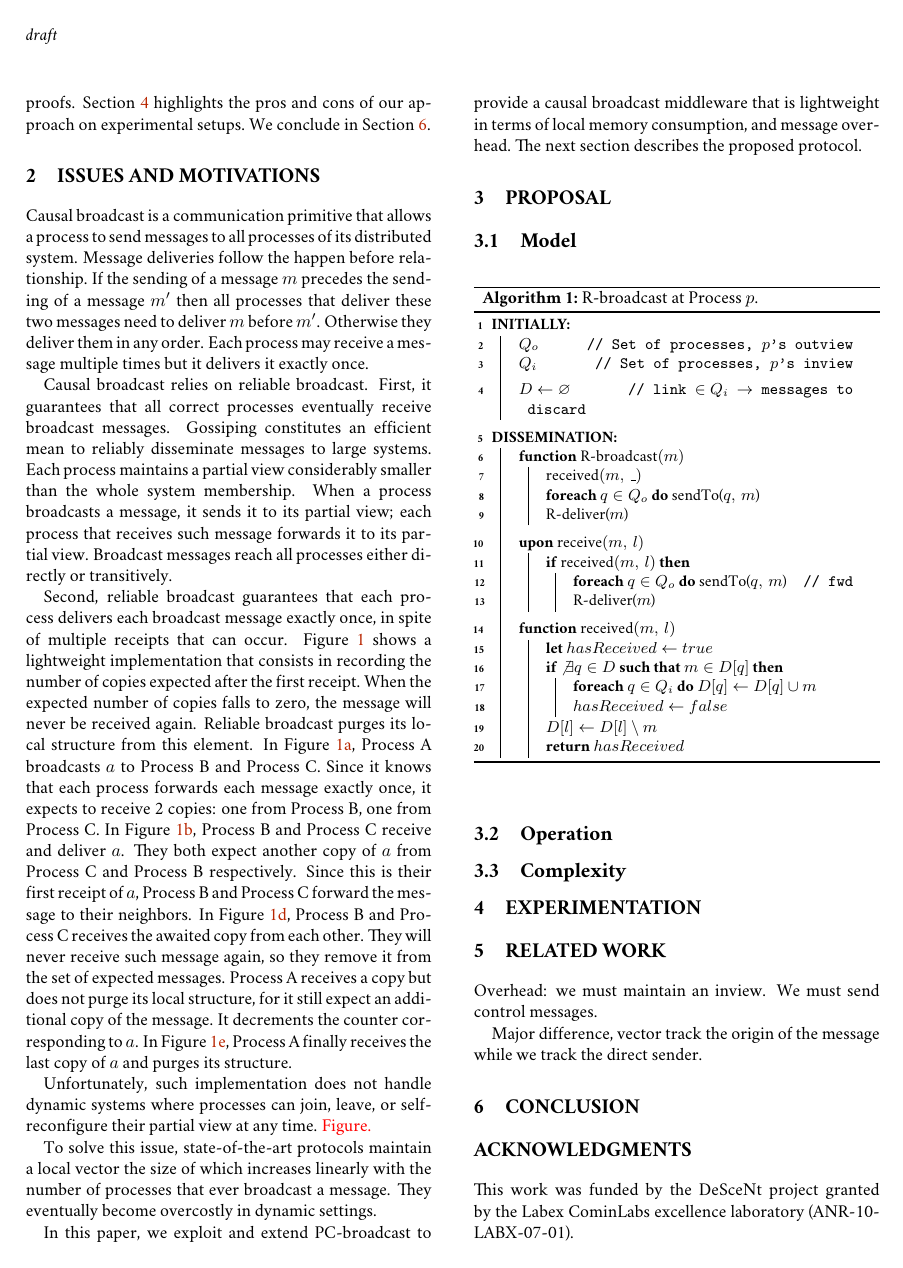
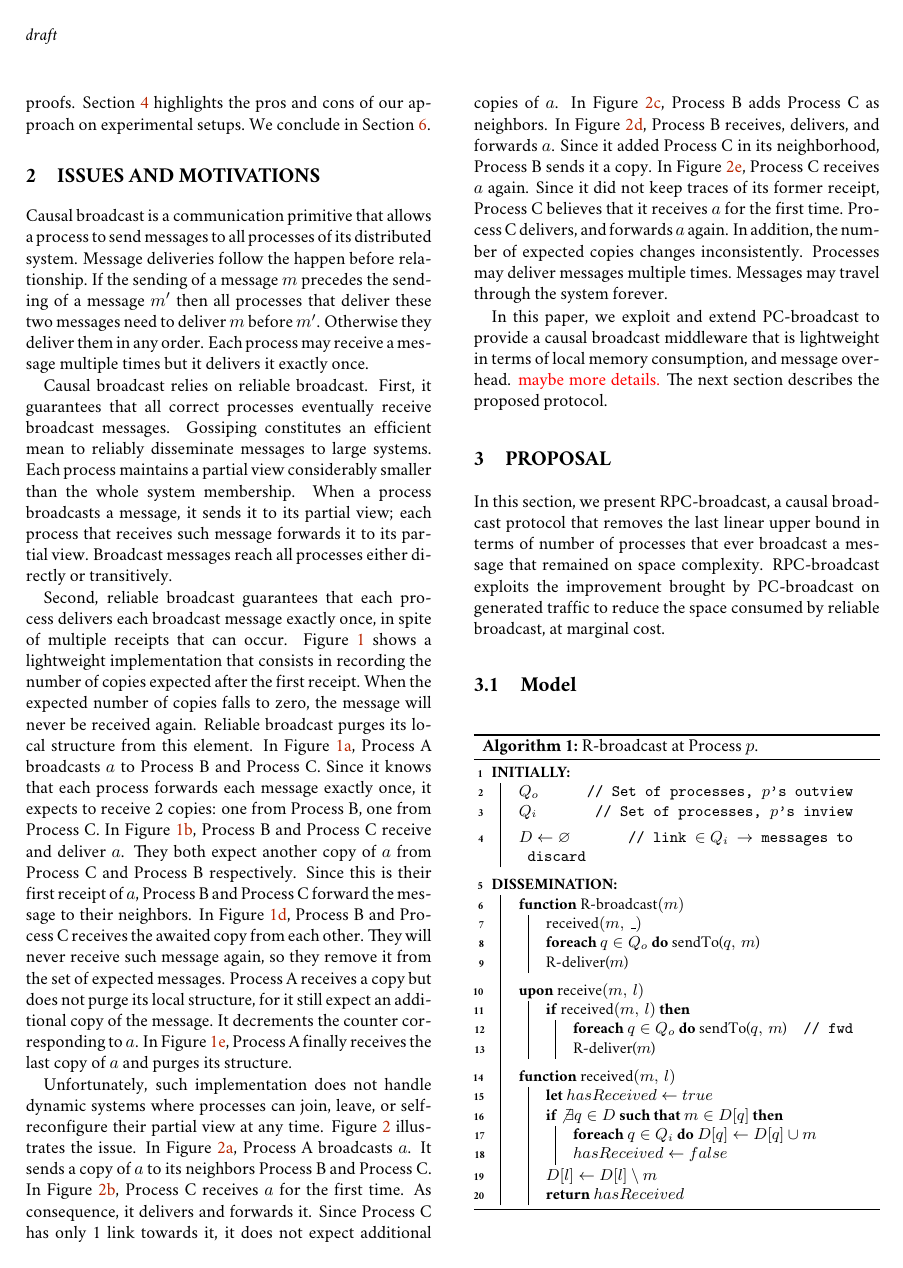
Before and after one commit to parchemins/paper-prcbroadcast-tex, a LaTeX document (paper.tex, which reads input/motivations.tex, input/proposal.tex): page 2 of 4. Compiled offline with pdfLaTeX.

Commit message:
motivations mostly ok, started proposal

```diff
--- a/input/motivations.tex
+++ b/input/motivations.tex
@@ -32,7 +32,7 @@ view. Broadcast messages reach all processes either directly or transitively.
     {\input{input/figgeneralpurgeC.tex}}
     \hspace{10pt}
     \subfloat[Part D][\label{fig:generalpurgeD}All processes receive a copy
-    of $a$. Process~B and Process~C do not expect additionnal copies of $a$.
+    of $a$. Process~B and Process~C do not expect additional copies of $a$.
     Process~A still expects a copy.]
     {\input{input/figgeneralpurgeD.tex}}
     \\
@@ -67,7 +67,6 @@ receives the last copy of $a$ and purges its structure.
 
 \begin{figure*}
   \begin{center}
-    \subfloat[Part A][\label{fig:generalproblemA}Process~A broadcasts $a$. It expects
-    two copies of $a$.]
+    \subfloat[Part A][\label{fig:generalproblemA}Process~A broadcasts $a$.]
     {\input{input/figgeneralproblemA.tex}}
     \hspace{10pt}
@@ -76,2 +74,3 @@ receives the last copy of $a$ and purges its structure.
+    delivers, and forwards $a$. It does not expect additional copies.]
     {\input{input/figgeneralproblemB.tex}}
     \hspace{10pt}
@@ -93,15 +93,30 @@ receives the last copy of $a$ and purges its structure.
 
 Unfortunately, such implementation does not handle dynamic systems where
 processes can join, leave, or self-reconfigure their partial view at any
-time. \TODO{Figure.}
+time. Figure~\ref{fig:generalproblem} illustrates the issue. In
+Figure~\ref{fig:generalproblemA}, Process~A broadcasts $a$. It sends a copy of
+$a$ to its neighbors Process~B and Process~C. In
+Figure~\ref{fig:generalproblemB}, Process~C receives $a$ for the first time.  As
+consequence, it delivers and forwards it. Since Process~C has only 1 link
+towards it, it does not expect additional copies of $a$. In
+Figure~\ref{fig:generalproblemC}, Process~B adds Process~C as neighbors. In
+Figure~\ref{fig:generalproblemD}, Process~B receives, delivers, and forwards
+$a$. Since it added Process~C in its neighborhood, Process~B sends it a copy.
+In Figure~\ref{fig:generalproblemE}, Process~C receives $a$ again. Since it did
+not keep traces of its former receipt, Process~C believes that it receives $a$
+for the first time. Process~C delivers, and forwards $a$ again. In addition, the
+number of expected copies changes inconsistently. Processes may deliver messages
+multiple times. Messages may travel through the system forever.
 
-To solve this issue, state-of-the-art protocols maintain a local vector the size
-of which increases linearly with the number of processes that ever broadcast a
-message. They eventually become overcostly in dynamic settings.
+% To solve this issue, state-of-the-art protocols maintain a local vector the size
+% of which increases linearly with the number of processes that ever broadcast a
+% message. They eventually become overcostly in dynamic settings.
+
 
 In this paper, we exploit and extend \PCBROADCAST to provide a causal broadcast
 middleware that is lightweight in terms of local memory consumption, and message
-overhead. The next section describes the proposed protocol.
+overhead. \TODO{maybe more details.} The next section describes the proposed
+protocol.
 
 %%% Local Variables:
 %%% mode: latex
--- a/input/proposal.tex
+++ b/input/proposal.tex
@@ -1,6 +1,12 @@
 
 \section{Proposal}
 \label{sec:proposal}
+
+In this section, we present \RPCBROADCAST, a causal broadcast protocol that
+removes the last linear upper bound in terms of number of processes that ever
+broadcast a message that remained on space complexity. \RPCBROADCAST exploits
+the improvement brought by \PCBROADCAST on generated traffic to reduce the space
+consumed by reliable broadcast, at marginal cost.
 
 \subsection{Model}
 
```
Also changed, not shown: input/motivations.tex (18 more changed lines).
